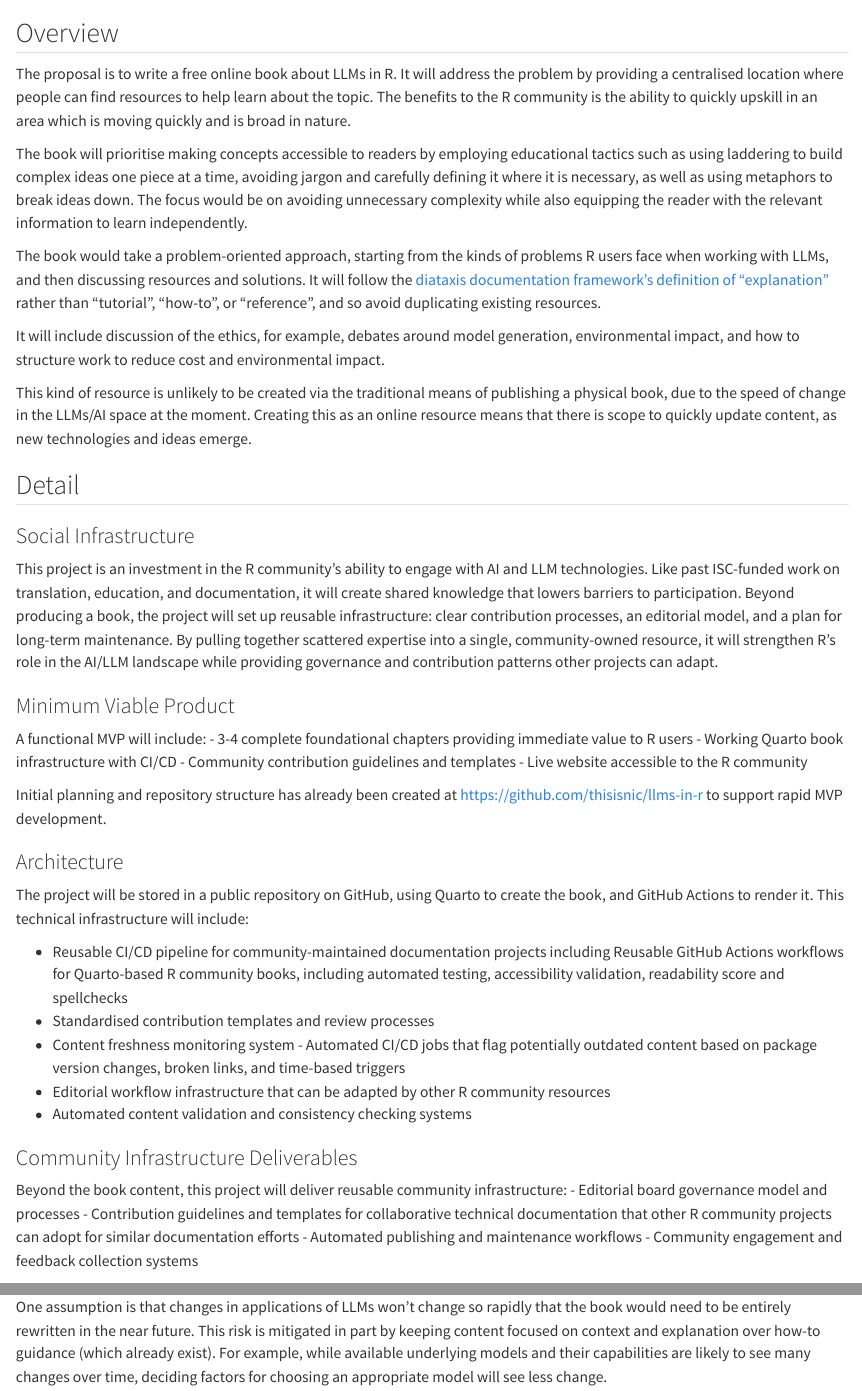
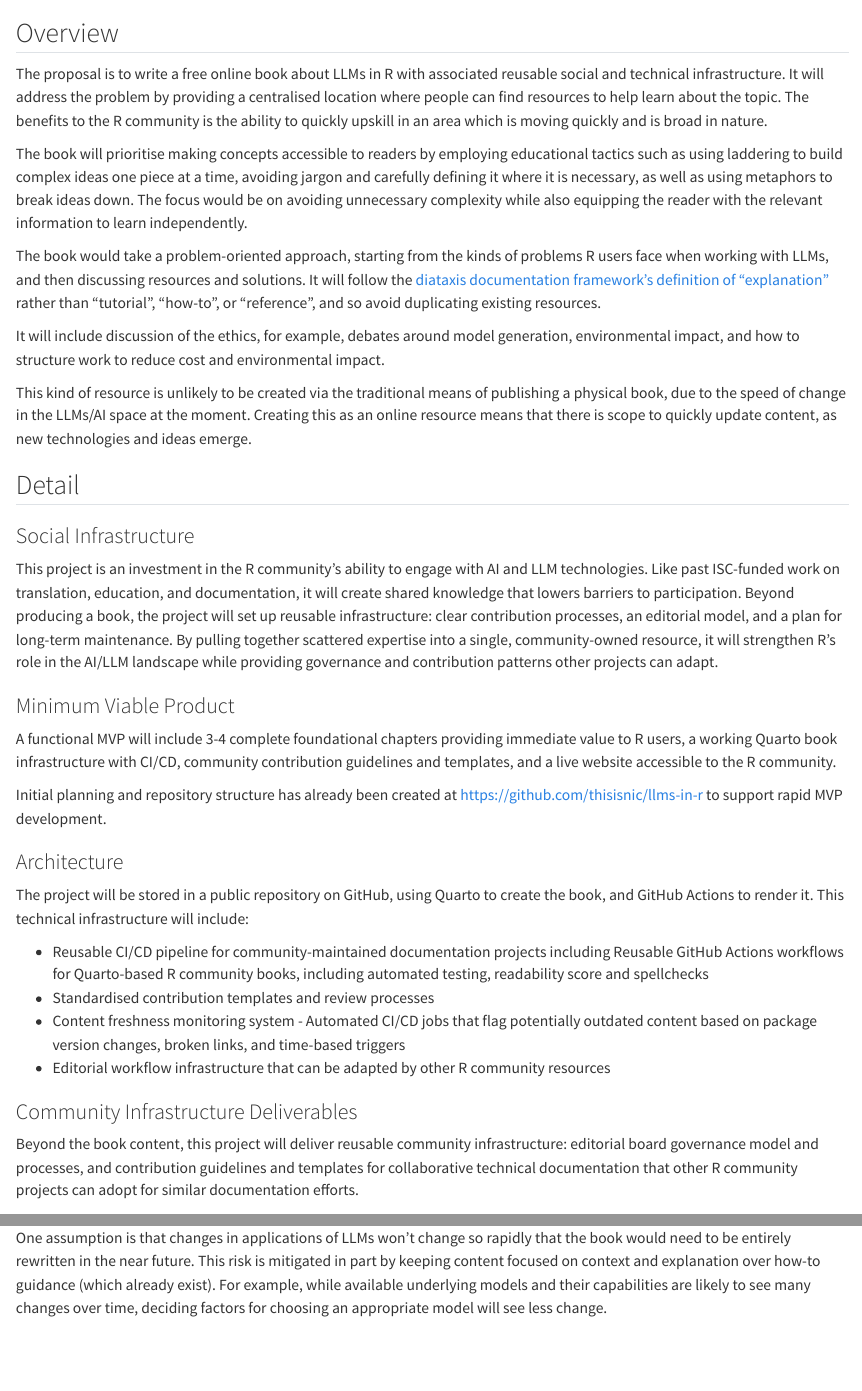
Before and after one commit to thisisnic/isc-proposal-llms-in-r-book, a Quarto document (proposal/03-proposal.qmd): the page in a window 1100 px wide, from 60 px down, and a second part further down, joined at a grey line. Rendered offline with R 4.5, knitr and Pandoc in place of Quarto, with nearby package versions.

Commit message:
Final tweaks

```diff
--- a/proposal/03-proposal.qmd
+++ b/proposal/03-proposal.qmd
@@ -2,7 +2,7 @@
 
 ## Overview
 
-The proposal is to write a free online book about LLMs in R. It will address the problem by providing a centralised location where people can find resources to help learn about the topic. The benefits to the R community is the ability to quickly upskill in an area which is moving quickly and is broad in nature.
+The proposal is to write a free online book about LLMs in R with associated reusable social and technical infrastructure. It will address the problem by providing a centralised location where people can find resources to help learn about the topic. The benefits to the R community is the ability to quickly upskill in an area which is moving quickly and is broad in nature.
 
 The book will prioritise making concepts accessible to readers by employing educational tactics such as using laddering to build complex ideas one piece at a time, avoiding jargon and carefully defining it where it is necessary, as well as using metaphors to break ideas down. The focus would be on avoiding unnecessary complexity while also equipping the reader with the relevant information to learn independently.
 
@@ -20,11 +20,7 @@ This project is an investment in the R community's ability to engage with AI and
 
 ### Minimum Viable Product
 
-A functional MVP will include:
-- 3-4 complete foundational chapters providing immediate value to R users
-- Working Quarto book infrastructure with CI/CD
-- Community contribution guidelines and templates
-- Live website accessible to the R community
+A functional MVP will include 3-4 complete foundational chapters providing immediate value to R users, a working Quarto book infrastructure with CI/CD, community contribution guidelines and templates, and a live website accessible to the R community.
 
 Initial planning and repository structure has already been created at https://github.com/thisisnic/llms-in-r to support rapid MVP development.
 
@@ -32,19 +28,14 @@ Initial planning and repository structure has already been created at https://gi
 
 The project will be stored in a public repository on GitHub, using Quarto to create the book, and GitHub Actions to render it. This technical infrastructure will include:
 
-- Reusable CI/CD pipeline for community-maintained documentation projects including  Reusable GitHub Actions workflows for Quarto-based R community books, including automated testing, accessibility validation, readability score and spellchecks
+- Reusable CI/CD pipeline for community-maintained documentation projects including  Reusable GitHub Actions workflows for Quarto-based R community books, including automated testing, readability score and spellchecks
 - Standardised contribution templates and review processes
 - Content freshness monitoring system - Automated CI/CD jobs that flag potentially outdated content based on package version changes, broken links, and time-based triggers
 - Editorial workflow infrastructure that can be adapted by other R community resources
-- Automated content validation and consistency checking systems
 
 ### Community Infrastructure Deliverables
 
-Beyond the book content, this project will deliver reusable community infrastructure:
-- Editorial board governance model and processes
-- Contribution guidelines and templates for collaborative technical documentation that other R community projects can adopt for similar documentation efforts
-- Automated publishing and maintenance workflows
-- Community engagement and feedback collection systems
+Beyond the book content, this project will deliver reusable community infrastructure: editorial board governance model and processes, and contribution guidelines and templates for collaborative technical documentation that other R community projects can adopt for similar documentation efforts.
 
 ### Assumptions
 
```
Also changed, not shown: proposal/01-signatories.qmd (+2 -2 lines), proposal/02-problemdefinition.qmd (+1 -1 lines), proposal/04-timeline.qmd (+1 -1 lines).
